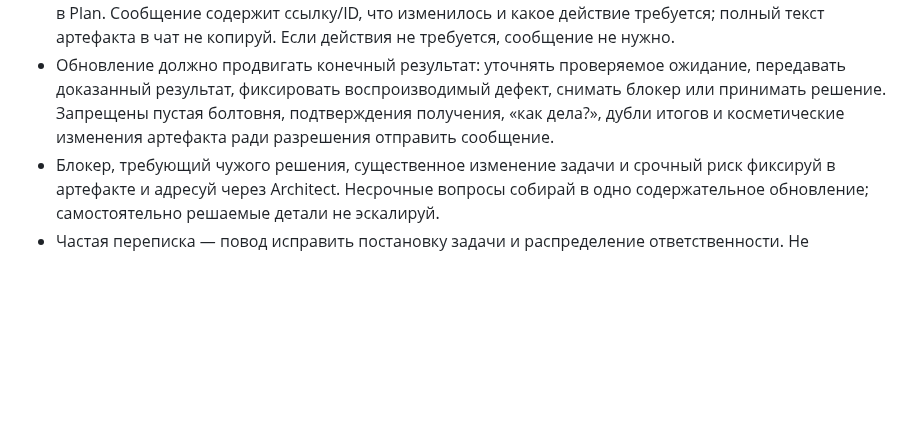
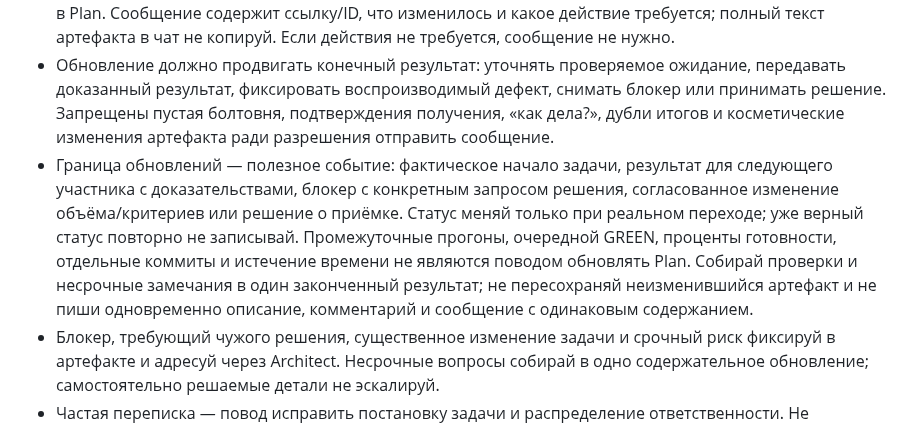
Before and after one commit to xor777/sprut-agent, a Markdown page: AGENTS.md, the part around the change. GitHub-like rendering; blank space fills up the shorter version.

Commit message:
docs(plan): limit updates to useful task milestones

```diff
--- a/AGENTS.md
+++ b/AGENTS.md
@@ -61,6 +61,7 @@
 - Нормальный цикл: бриф в задаче Plan → самостоятельная работа → результат в той же задаче → решение о приёмке. Общение коллег идёт через эти артефакты: актуальное описание для объёма и критериев, содержательное обновление результата или комментарий для решения конкретного вопроса.
 - Каждому межсессионному сообщению обязательно предшествует содержательное обновление артефакта в Plan. Сообщение содержит ссылку/ID, что изменилось и какое действие требуется; полный текст артефакта в чат не копируй. Если действия не требуется, сообщение не нужно.
 - Обновление должно продвигать конечный результат: уточнять проверяемое ожидание, передавать доказанный результат, фиксировать воспроизводимый дефект, снимать блокер или принимать решение. Запрещены пустая болтовня, подтверждения получения, «как дела?», дубли итогов и косметические изменения артефакта ради разрешения отправить сообщение.
+- Граница обновлений — полезное событие: фактическое начало задачи, результат для следующего участника с доказательствами, блокер с конкретным запросом решения, согласованное изменение объёма/критериев или решение о приёмке. Статус меняй только при реальном переходе; уже верный статус повторно не записывай. Промежуточные прогоны, очередной GREEN, проценты готовности, отдельные коммиты и истечение времени не являются поводом обновлять Plan. Собирай проверки и несрочные замечания в один законченный результат; не пересохраняй неизменившийся артефакт и не пиши одновременно описание, комментарий и сообщение с одинаковым содержанием.
 - Блокер, требующий чужого решения, существенное изменение задачи и срочный риск фиксируй в артефакте и адресуй через Architect. Несрочные вопросы собирай в одно содержательное обновление; самостоятельно решаемые детали не эскалируй.
 - Частая переписка — повод исправить постановку задачи и распределение ответственности. Не компенсируй неясный бриф постоянной координацией.
 - Межсессионная координация идёт через Architect. Developer и Reviewer не начинают прямую переписку без отдельного поручения. Обычные рабочие сообщения пользователю внутри своей сессии не требуют копии другим сессиям.
```
